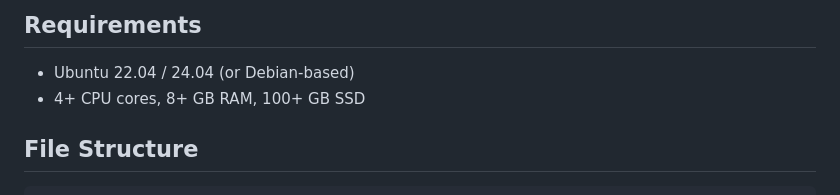
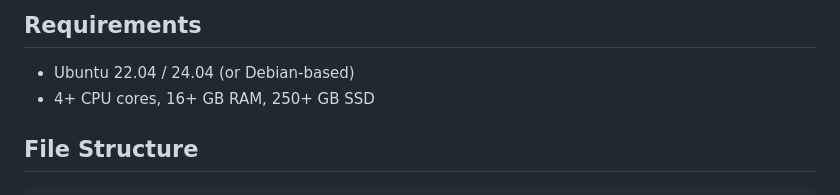
Before and after one commit to Marcolist/SolaxyEasyNode, a Markdown page: README.md, the part around the change. GitHub-like rendering.

Commit message:
Update system requirements in README

```diff
--- a/README.md
+++ b/README.md
@@ -159,7 +159,7 @@ The dashboard sends periodic heartbeats to the [Public Validator Map](https://ma
 ## Requirements
 
 - Ubuntu 22.04 / 24.04 (or Debian-based)
-- 4+ CPU cores, 8+ GB RAM, 100+ GB SSD
+- 4+ CPU cores, 16+ GB RAM, 250+ GB SSD
 
 ## File Structure
 
```
